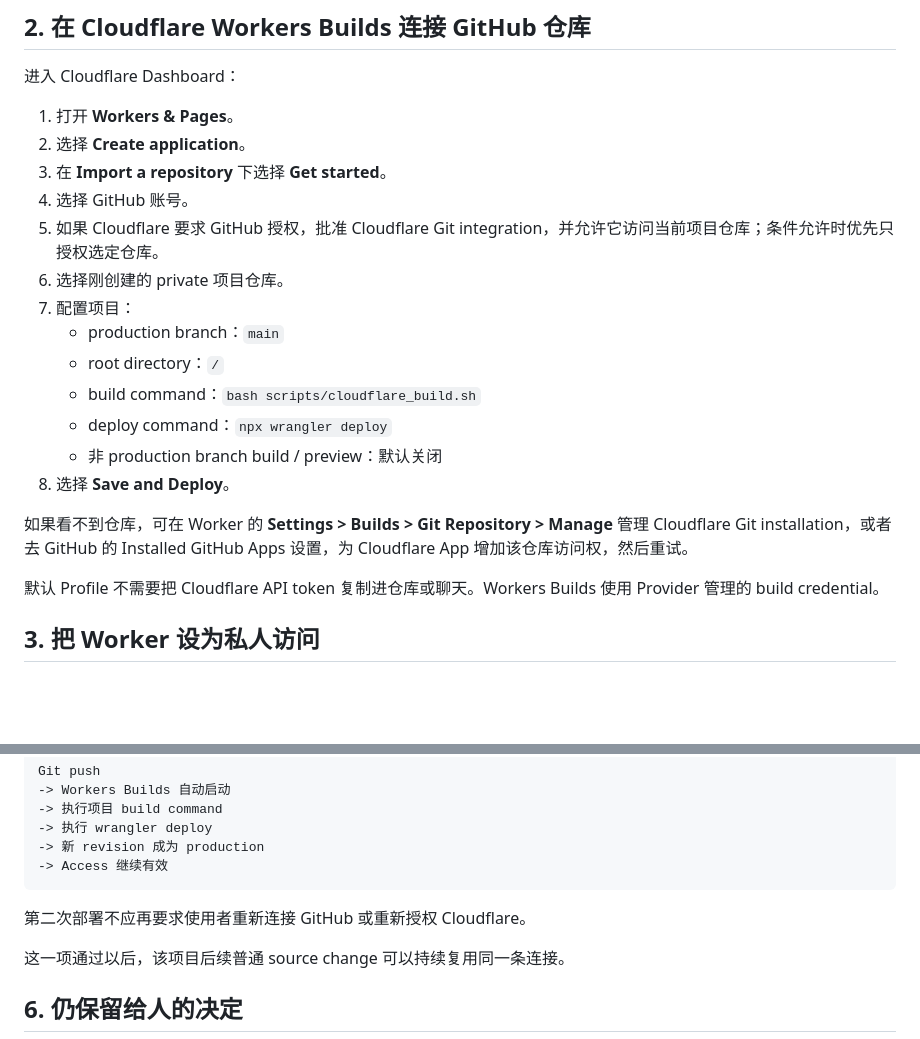
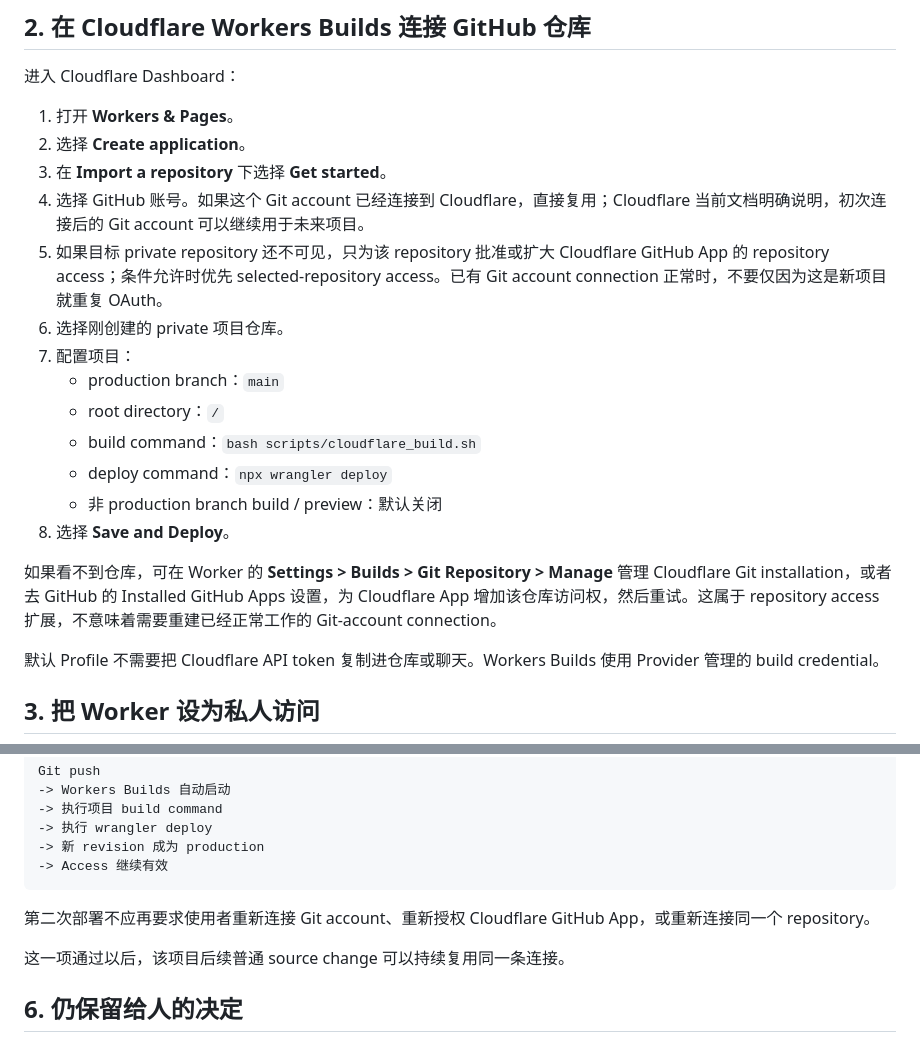
Before and after one commit to ChongLiuPhil/Personal-Publishing-Framework, a Markdown page: docs/PER_PROJECT_GITHUB_CLOUDFLARE_SETUP.zh-CN.md, 2 parts joined by grey strips. Drawn GitHub-style; blank space fills up the shorter version.

Commit message:
docs: clarify reusable Git account authorization in Chinese guide

````diff
--- a/docs/PER_PROJECT_GITHUB_CLOUDFLARE_SETUP.zh-CN.md
+++ b/docs/PER_PROJECT_GITHUB_CLOUDFLARE_SETUP.zh-CN.md
@@ -32,8 +32,8 @@ Default branch: main
 1. 打开 **Workers & Pages**。
 2. 选择 **Create application**。
 3. 在 **Import a repository** 下选择 **Get started**。
-4. 选择 GitHub 账号。
-5. 如果 Cloudflare 要求 GitHub 授权，批准 Cloudflare Git integration，并允许它访问当前项目仓库；条件允许时优先只授权选定仓库。
+4. 选择 GitHub 账号。如果这个 Git account 已经连接到 Cloudflare，直接复用；Cloudflare 当前文档明确说明，初次连接后的 Git account 可以继续用于未来项目。
+5. 如果目标 private repository 还不可见，只为该 repository 批准或扩大 Cloudflare GitHub App 的 repository access；条件允许时优先 selected-repository access。已有 Git account connection 正常时，不要仅因为这是新项目就重复 OAuth。
 6. 选择刚创建的 private 项目仓库。
 7. 配置项目：
    - production branch：`main`
@@ -43,7 +43,7 @@ Default branch: main
    - 非 production branch build / preview：默认关闭
 8. 选择 **Save and Deploy**。
 
-如果看不到仓库，可在 Worker 的 **Settings > Builds > Git Repository > Manage** 管理 Cloudflare Git installation，或者去 GitHub 的 Installed GitHub Apps 设置，为 Cloudflare App 增加该仓库访问权，然后重试。
+如果看不到仓库，可在 Worker 的 **Settings > Builds > Git Repository > Manage** 管理 Cloudflare Git installation，或者去 GitHub 的 Installed GitHub Apps 设置，为 Cloudflare App 增加该仓库访问权，然后重试。这属于 repository access 扩展，不意味着需要重建已经正常工作的 Git-account connection。
 
 默认 Profile 不需要把 Cloudflare API token 复制进仓库或聊天。Workers Builds 使用 Provider 管理的 build credential。
 
@@ -103,7 +103,7 @@ Git push
 -> Access 继续有效
 ```
 
-第二次部署不应再要求使用者重新连接 GitHub 或重新授权 Cloudflare。
+第二次部署不应再要求使用者重新连接 Git account、重新授权 Cloudflare GitHub App，或重新连接同一个 repository。
 
 这一项通过以后，该项目后续普通 source change 可以持续复用同一条连接。
 
````
